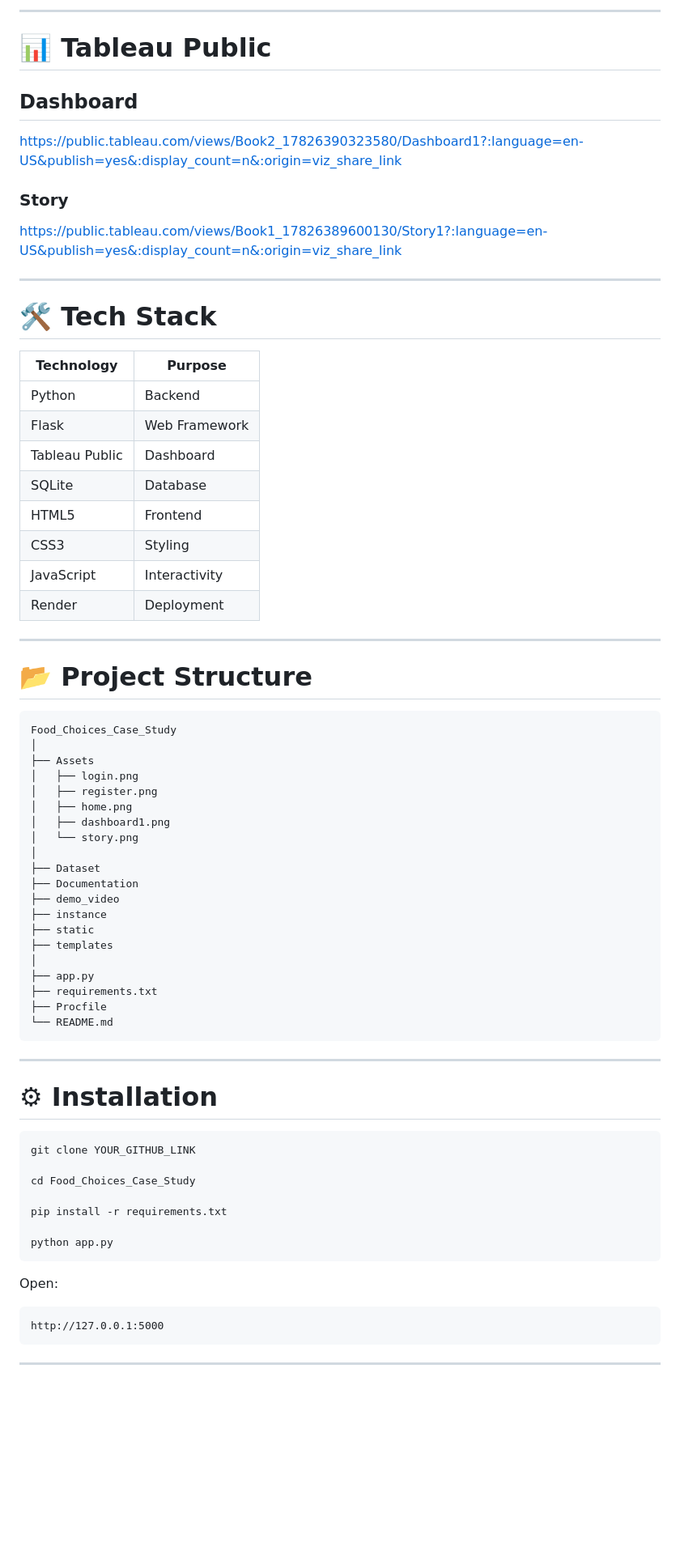
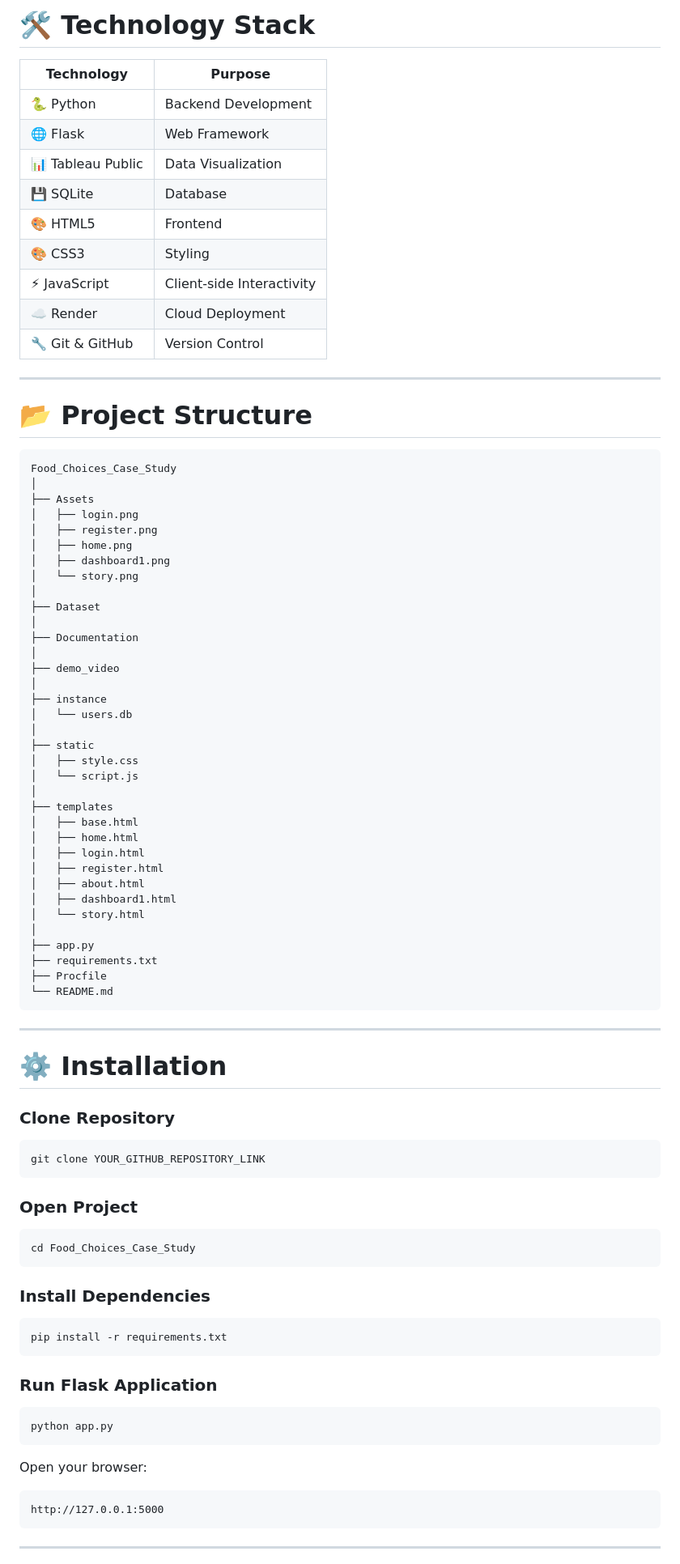
Before and after one commit to sushmacse/Food-Case-Analysis, a Markdown page: README.md, the part around one of its changes. Shown at 81% size. GitHub-like rendering; blank space fills up the shorter version.

Commit message:
Revise README for clarity and completeness
Updated README to enhance project overview, objectives, features, and installation instructions.

````diff
--- a/README.md
+++ b/README.md
@@ -95,35 +133,22 @@ This project explores survey data to identify eating patterns, calorie awareness
----
-
-# 📊 Tableau Public
-
-## Dashboard
-
-https://public.tableau.com/views/Book2_17826390323580/Dashboard1?:language=en-US&publish=yes&:display_count=n&:origin=viz_share_link
-
-### Story
-
-https://public.tableau.com/views/Book1_17826389600130/Story1?:language=en-US&publish=yes&:display_count=n&:origin=viz_share_link
-
----
-
-# 🛠 Tech Stack
+# 🛠️ Technology Stack
 
 | Technology | Purpose |
 |------------|---------|
-| Python | Backend |
-| Flask | Web Framework |
-| Tableau Public | Dashboard |
-| SQLite | Database |
-| HTML5 | Frontend |
-| CSS3 | Styling |
-| JavaScript | Interactivity |
-| Render | Deployment |
+| 🐍 Python | Backend Development |
+| 🌐 Flask | Web Framework |
+| 📊 Tableau Public | Data Visualization |
+| 💾 SQLite | Database |
+| 🎨 HTML5 | Frontend |
+| 🎨 CSS3 | Styling |
+| ⚡ JavaScript | Client-side Interactivity |
+| ☁️ Render | Cloud Deployment |
+| 🔧 Git & GitHub | Version Control |
 
 ---
 
 # 📂 Project Structure
 
-```
+```text
 Food_Choices_Case_Study
 │
 ├── Assets
@@ -134,11 +159,26 @@ Food_Choices_Case_Study
 │   └── story.png
 │
 ├── Dataset
+│
 ├── Documentation
+│
 ├── demo_video
+│
 ├── instance
+│   └── users.db
+│
 ├── static
+│   ├── style.css
+│   └── script.js
+│
 ├── templates
+│   ├── base.html
+│   ├── home.html
+│   ├── login.html
+│   ├── register.html
+│   ├── about.html
+│   ├── dashboard1.html
+│   └── story.html
 │
 ├── app.py
 ├── requirements.txt
@@ -148,19 +188,33 @@ Food_Choices_Case_Study
 
 ---
 
-# ⚙ Installation
+# ⚙️ Installation
+
+### Clone Repository
 
 ```bash
-git clone YOUR_GITHUB_LINK
+git clone YOUR_GITHUB_REPOSITORY_LINK
+```
 
+### Open Project
+
+```bash
 cd Food_Choices_Case_Study
+```
 
+### Install Dependencies
+
+```bash
 pip install -r requirements.txt
+```
 
+### Run Flask Application
+
+```bash
 python app.py
 ```
 
-Open:
+Open your browser:
 
 ```
 http://127.0.0.1:5000
````
Also changed, not shown: other parts of README.md (+219 -48 lines).
